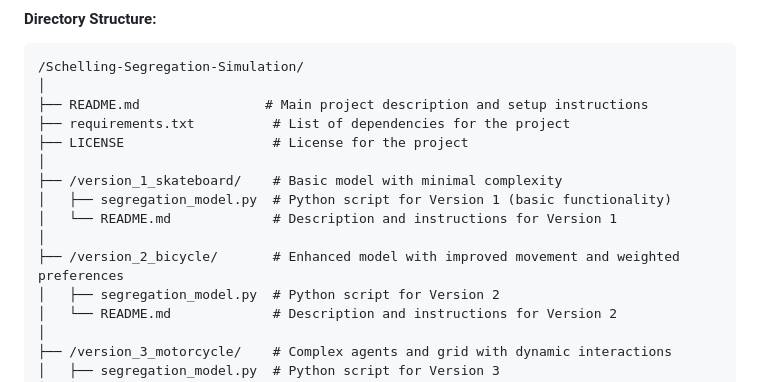
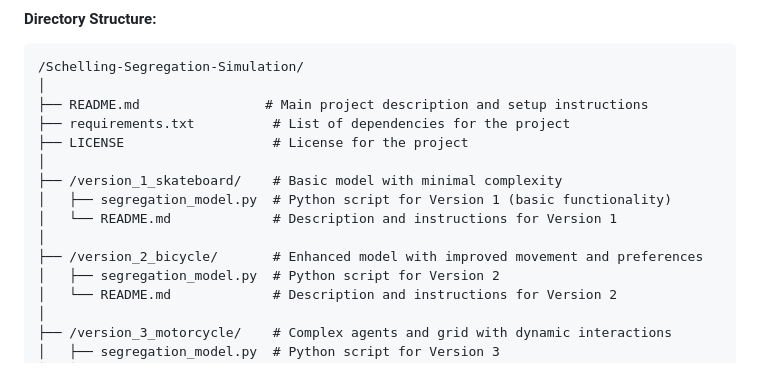
Before and after one commit to ChadL22/Schelling-s-Dynamic-Models-of-Segregation, a Markdown page: README.md, the part around the change. Rendered like a GitHub page.

```diff
--- a/README.md
+++ b/README.md
@@ -36,7 +36,7 @@ The repository is organized into multiple folders to reflect the different versi
 │   ├── segregation_model.py  # Python script for Version 1 (basic functionality)
 │   └── README.md             # Description and instructions for Version 1
 │
-├── /version_2_bicycle/       # Enhanced model with improved movement and weighted preferences
+├── /version_2_bicycle/       # Enhanced model with improved movement and preferences
 │   ├── segregation_model.py  # Python script for Version 2
 │   └── README.md             # Description and instructions for Version 2
 │
```
